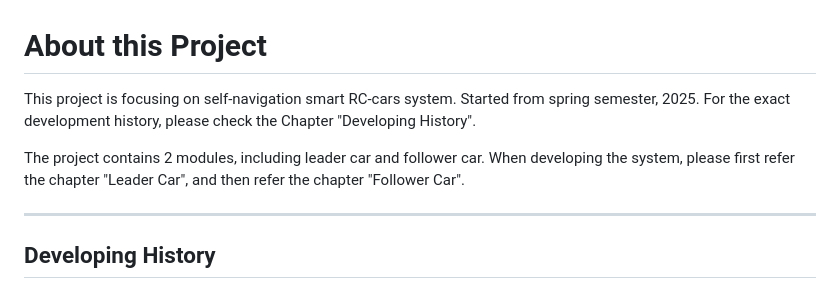
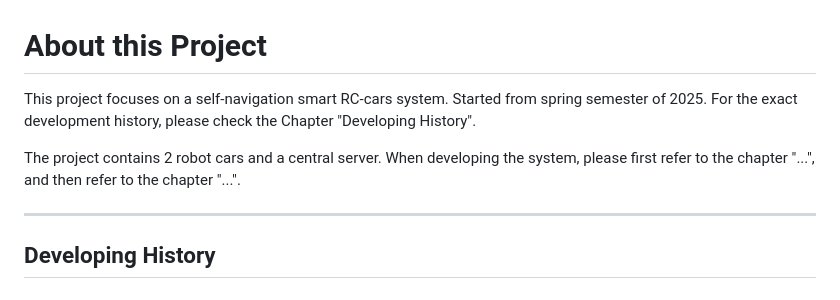
Before and after one commit to Rice-MECE-Capstone-Projects/SmartCam, a Markdown page: README.md, the part around the change. Rendered like a GitHub page.

```diff
--- a/README.md
+++ b/README.md
@@ -1,8 +1,8 @@
 # About this Project
 
-This project is focusing on self-navigation smart RC-cars system. Started from spring semester, 2025. For the exact development history, please check the Chapter "Developing History".
+This project focuses on a self-navigation smart RC-cars system. Started from spring semester of 2025. For the exact development history, please check the Chapter "Developing History".
 
-The project contains 2 modules, including leader car and follower car. When developing the system, please first refer the chapter "Leader Car", and then refer the chapter "Follower Car".
+The project contains 2 robot cars and a central server. When developing the system, please first refer to the chapter "...", and then refer to the chapter "...".
 
 ---
 
```
